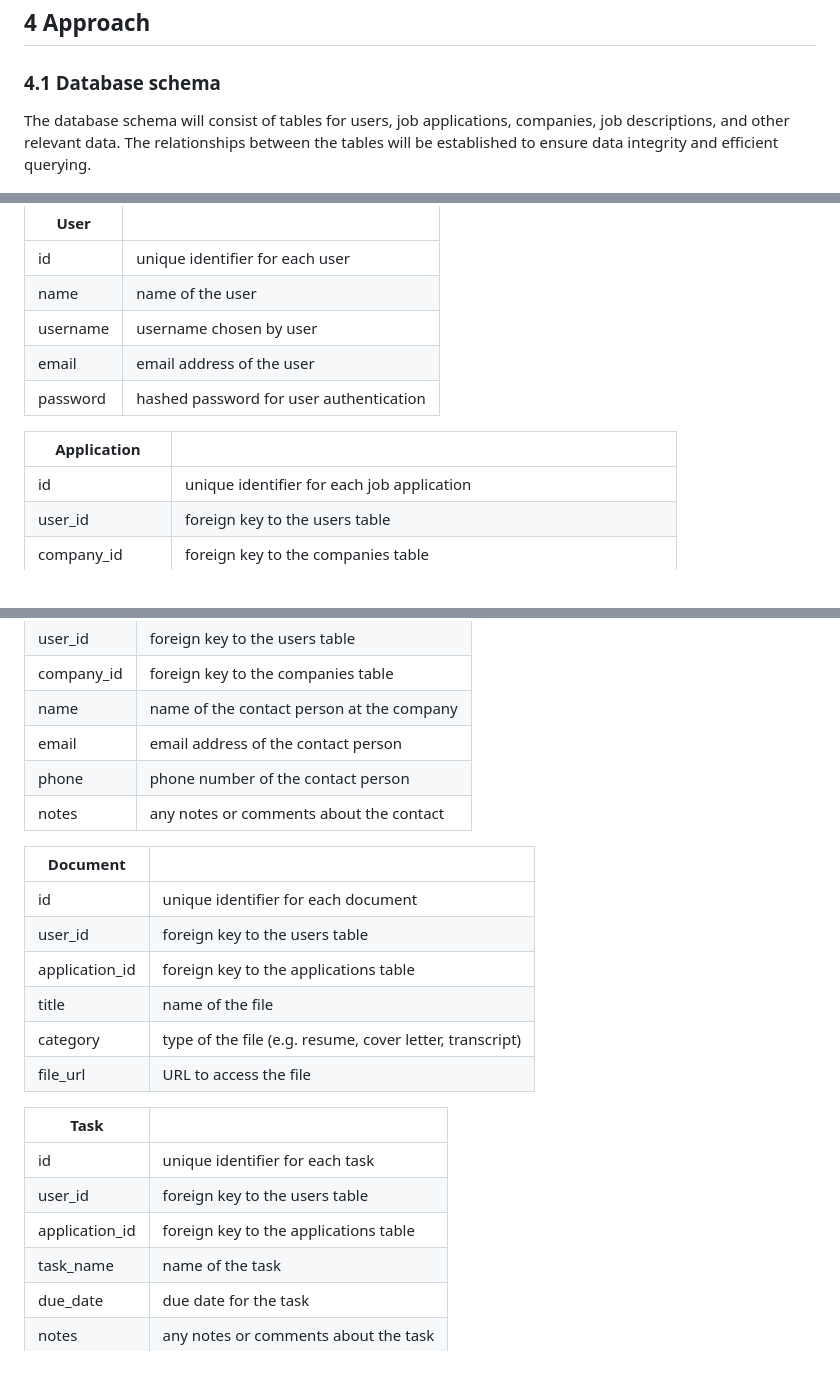
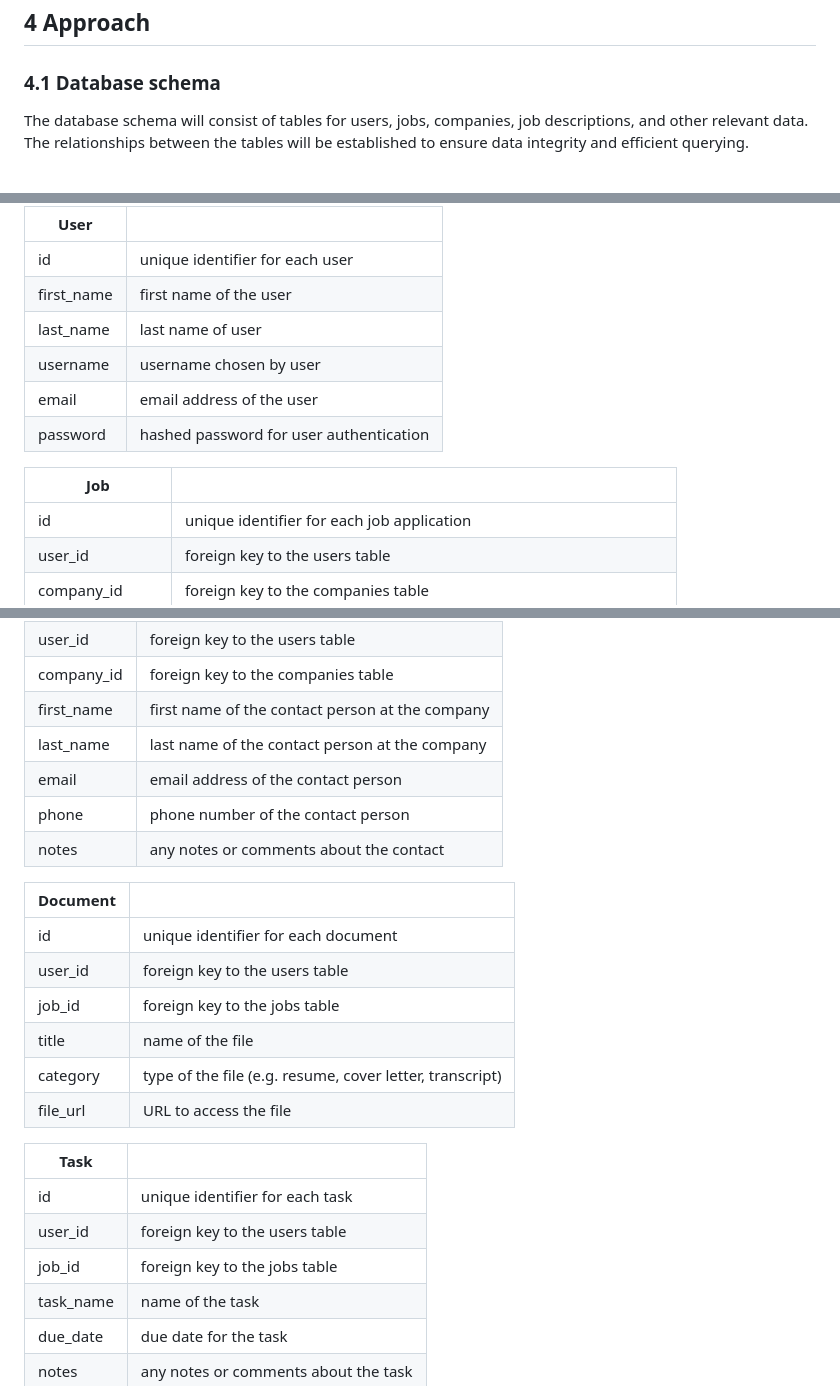
Before and after one commit to noushin-omidvar/AppliQuest, a Markdown page: README.md, 3 parts joined by grey strips. GitHub-like rendering.

Commit message:
Updating the Schema Design

```diff
--- a/README.md
+++ b/README.md
@@ -14,20 +14,21 @@ The website will use job application data such as the company name, job title, a
 
 ### 4.1 Database schema
 
-The database schema will consist of tables for users, job applications, companies, job descriptions, and other relevant data. The relationships between the tables will be established to ensure data integrity and efficient querying.
+The database schema will consist of tables for users, jobs, companies, job descriptions, and other relevant data. The relationships between the tables will be established to ensure data integrity and efficient querying.
 
 <img src="JobApplicationTracker-Schema.png" />
 
 |User| |
 |-|-|
 |id|unique identifier for each user|
-|name |name of the user|
+|first_name |first name of the user|
+|last_name | last name of user |
 |username| username chosen by user|
 |email|email address of the user|
 |password|hashed password for user authentication|
 
 
-|Application| |
+|Job| |
 |-----------|--|
 |id| unique identifier for each job application|
 |user_id|foreign key to the users table|
@@ -54,7 +55,8 @@ The database schema will consist of tables for users, job applications, companie
 |id|unique identifier for each contact|
 |user_id|foreign key to the users table|
 |company_id|foreign key to the companies table|
-|name|name of the contact person at the company|
+|first_name| first name of the contact person at the company|
+|last_name| last name of the contact person at the company|
 |email|email address of the contact person|
 |phone|phone number of the contact person|
 |notes|any notes or comments about the contact|
@@ -64,7 +66,7 @@ The database schema will consist of tables for users, job applications, companie
 |-|-|
 |id|unique identifier for each document|
 |user_id|foreign key to the users table|
-|application_id|foreign key to the applications table|
+|job_id|foreign key to the jobs table|
 |title|name of the file|
 |category|type of the file (e.g. resume, cover letter, transcript)|
 |file_url|URL to access the file|
@@ -75,7 +77,7 @@ The database schema will consist of tables for users, job applications, companie
 |-|-|
 |id|unique identifier for each task|
 |user_id|foreign key to the users table|
-|application_id|foreign key to the applications table|
+|job_id|foreign key to the jobs table|
 |task_name|name of the task|
 |due_date|due date for the task|
 |notes|any notes or comments about the task|
```
